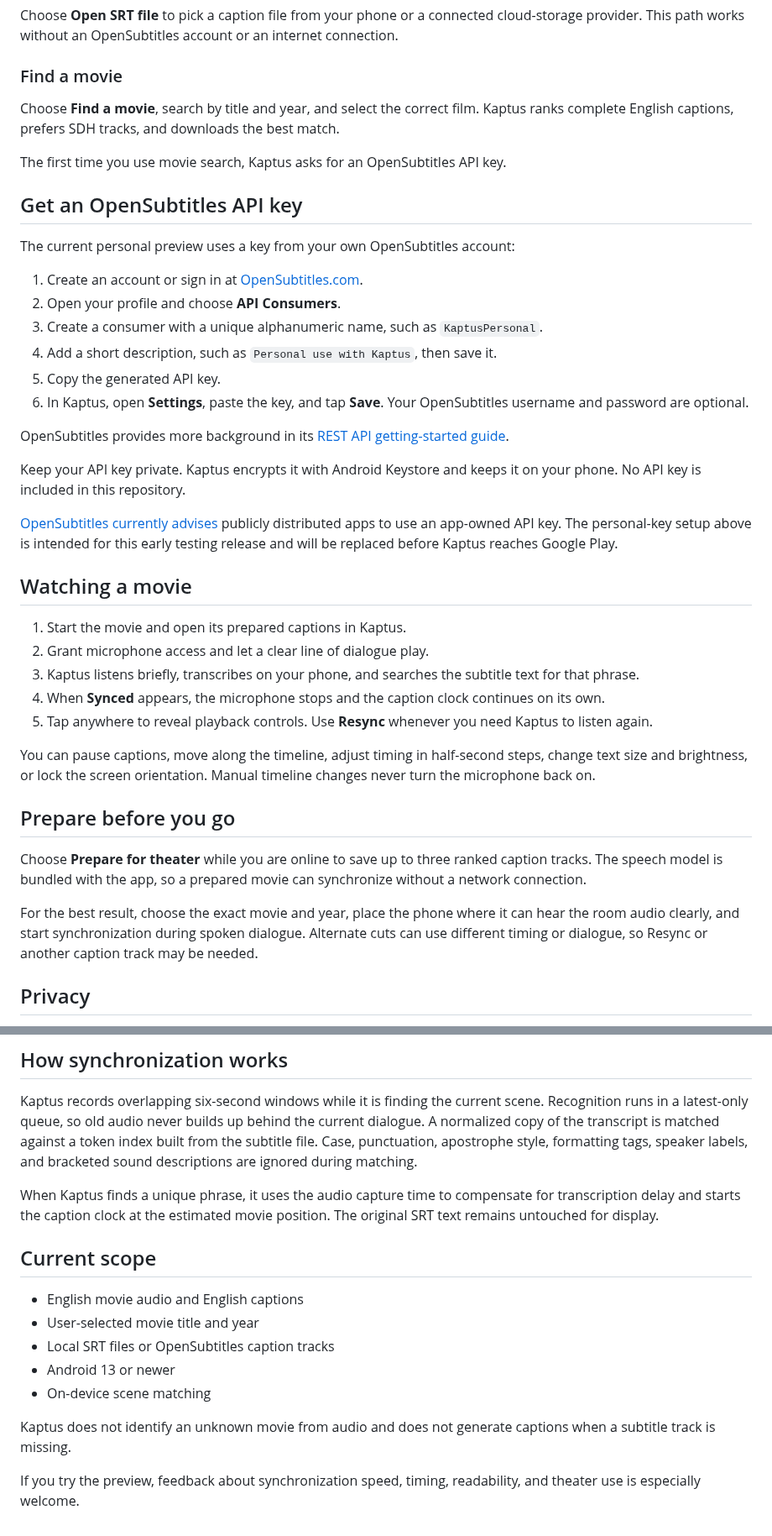
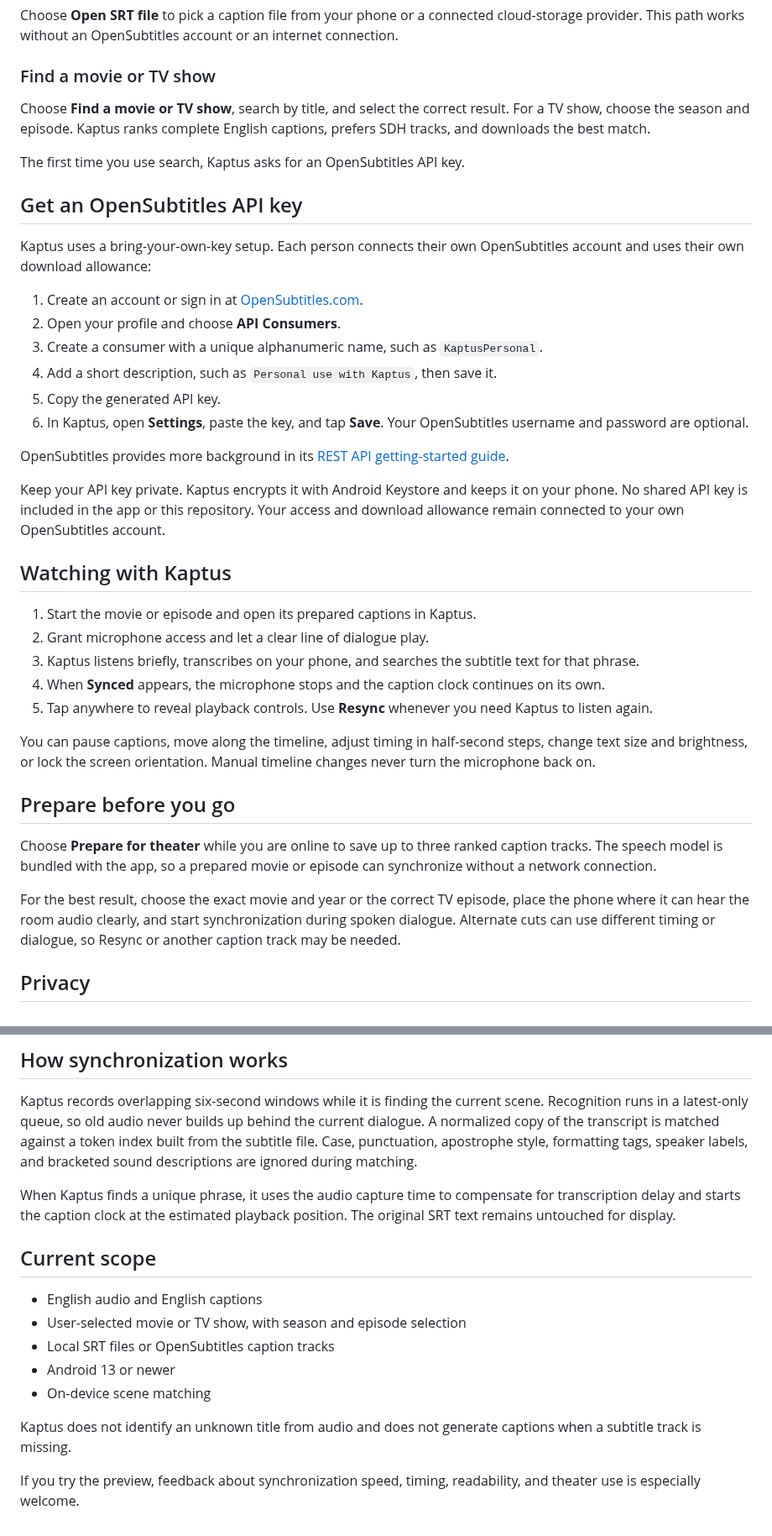
Before and after one commit to desigrit/kaptus, a Markdown page: README.md, 2 parts joined by grey strips. Shown at 84% size. Rendered like a GitHub page.

```diff
--- a/README.md
+++ b/README.md
@@ -22,15 +33,15 @@ Kaptus gives you two ways to begin:
 
 Choose **Open SRT file** to pick a caption file from your phone or a connected cloud-storage provider. This path works without an OpenSubtitles account or an internet connection.
 
-### Find a movie
+### Find a movie or TV show
 
-Choose **Find a movie**, search by title and year, and select the correct film. Kaptus ranks complete English captions, prefers SDH tracks, and downloads the best match.
+Choose **Find a movie or TV show**, search by title, and select the correct result. For a TV show, choose the season and episode. Kaptus ranks complete English captions, prefers SDH tracks, and downloads the best match.
 
-The first time you use movie search, Kaptus asks for an OpenSubtitles API key.
+The first time you use search, Kaptus asks for an OpenSubtitles API key.
 
 ## Get an OpenSubtitles API key
 
-The current personal preview uses a key from your own OpenSubtitles account:
+Kaptus uses a bring-your-own-key setup. Each person connects their own OpenSubtitles account and uses their own download allowance:
 
 1. Create an account or sign in at [OpenSubtitles.com](https://www.opensubtitles.com/).
 2. Open your profile and choose **API Consumers**.
@@ -41,13 +52,11 @@ The current personal preview uses a key from your own OpenSubtitles account:
 
 OpenSubtitles provides more background in its [REST API getting-started guide](https://opensubtitles.stoplight.io/docs/opensubtitles-api/e3750fd63a100-getting-started).
 
-Keep your API key private. Kaptus encrypts it with Android Keystore and keeps it on your phone. No API key is included in this repository.
+Keep your API key private. Kaptus encrypts it with Android Keystore and keeps it on your phone. No shared API key is included in the app or this repository. Your access and download allowance remain connected to your own OpenSubtitles account.
 
-[OpenSubtitles currently advises](https://forum.opensubtitles.com/t/apikey-for-player-video/7998/2) publicly distributed apps to use an app-owned API key. The personal-key setup above is intended for this early testing release and will be replaced before Kaptus reaches Google Play.
+## Watching with Kaptus
 
-## Watching a movie
-
-1. Start the movie and open its prepared captions in Kaptus.
+1. Start the movie or episode and open its prepared captions in Kaptus.
 2. Grant microphone access and let a clear line of dialogue play.
 3. Kaptus listens briefly, transcribes on your phone, and searches the subtitle text for that phrase.
 4. When **Synced** appears, the microphone stops and the caption clock continues on its own.
@@ -57,9 +66,9 @@ You can pause captions, move along the timeline, adjust timing in half-second st
 
 ## Prepare before you go
 
-Choose **Prepare for theater** while you are online to save up to three ranked caption tracks. The speech model is bundled with the app, so a prepared movie can synchronize without a network connection.
+Choose **Prepare for theater** while you are online to save up to three ranked caption tracks. The speech model is bundled with the app, so a prepared movie or episode can synchronize without a network connection.
 
-For the best result, choose the exact movie and year, place the phone where it can hear the room audio clearly, and start synchronization during spoken dialogue. Alternate cuts can use different timing or dialogue, so Resync or another caption track may be needed.
+For the best result, choose the exact movie and year or the correct TV episode, place the phone where it can hear the room audio clearly, and start synchronization during spoken dialogue. Alternate cuts can use different timing or dialogue, so Resync or another caption track may be needed.
 
 ## Privacy
 
@@ -87,16 +96,16 @@ Debug builds support `arm64-v8a` phones and `x86_64` emulators. Release builds c
 
 Kaptus records overlapping six-second windows while it is finding the current scene. Recognition runs in a latest-only queue, so old audio never builds up behind the current dialogue. A normalized copy of the transcript is matched against a token index built from the subtitle file. Case, punctuation, apostrophe style, formatting tags, speaker labels, and bracketed sound descriptions are ignored during matching.
 
-When Kaptus finds a unique phrase, it uses the audio capture time to compensate for transcription delay and starts the caption clock at the estimated movie position. The original SRT text remains untouched for display.
+When Kaptus finds a unique phrase, it uses the audio capture time to compensate for transcription delay and starts the caption clock at the estimated playback position. The original SRT text remains untouched for display.
 
 ## Current scope
 
-- English movie audio and English captions
-- User-selected movie title and year
+- English audio and English captions
+- User-selected movie or TV show, with season and episode selection
 - Local SRT files or OpenSubtitles caption tracks
 - Android 13 or newer
 - On-device scene matching
 
-Kaptus does not identify an unknown movie from audio and does not generate captions when a subtitle track is missing.
+Kaptus does not identify an unknown title from audio and does not generate captions when a subtitle track is missing.
 
 If you try the preview, feedback about synchronization speed, timing, readability, and theater use is especially welcome.
```
Also changed, not shown: other parts of README.md (+14 -3 lines), docs/images/kaptus-player-landscape.png (added), docs/images/kaptus-player-portrait.png (added), docs/images/kaptus-settings.png (added), 13 other files.
